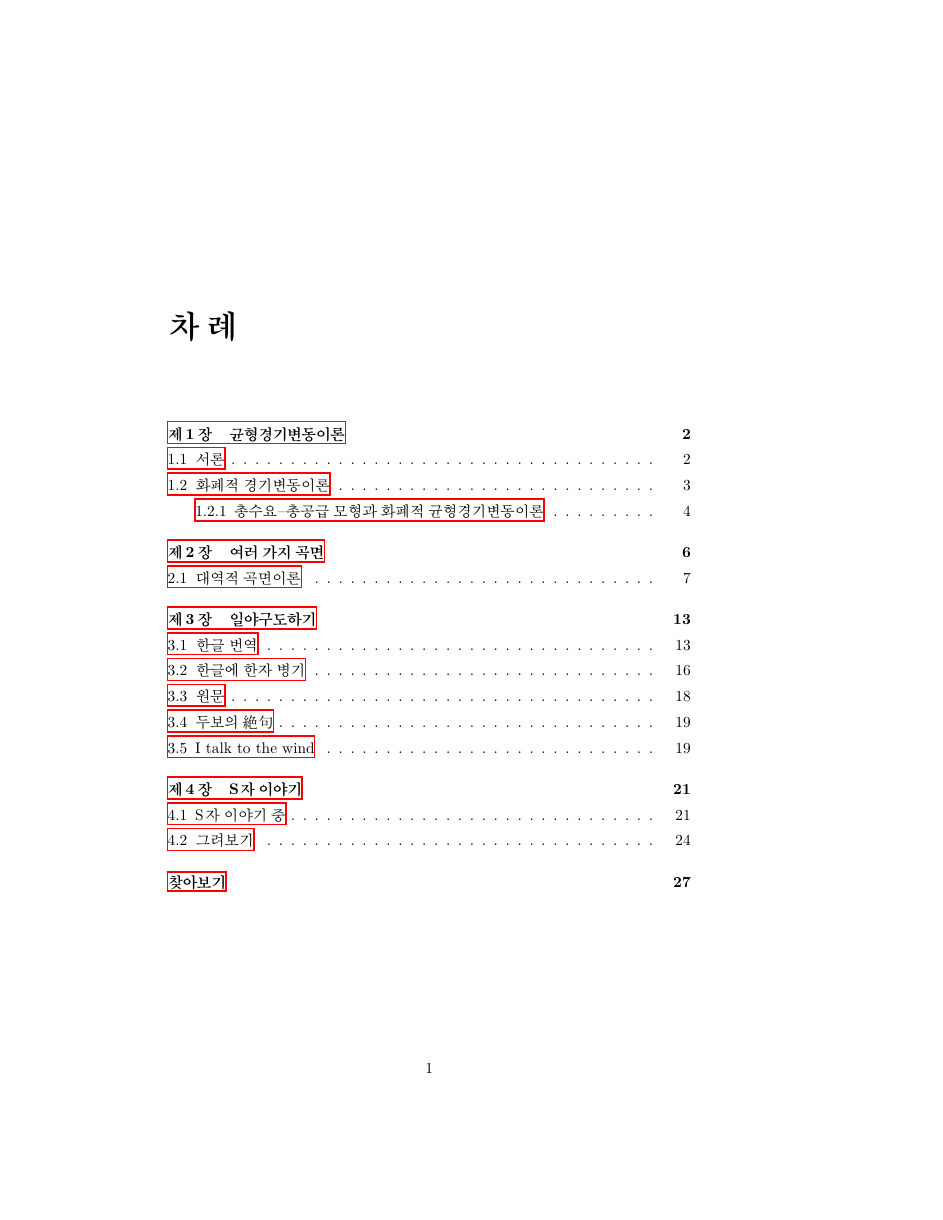
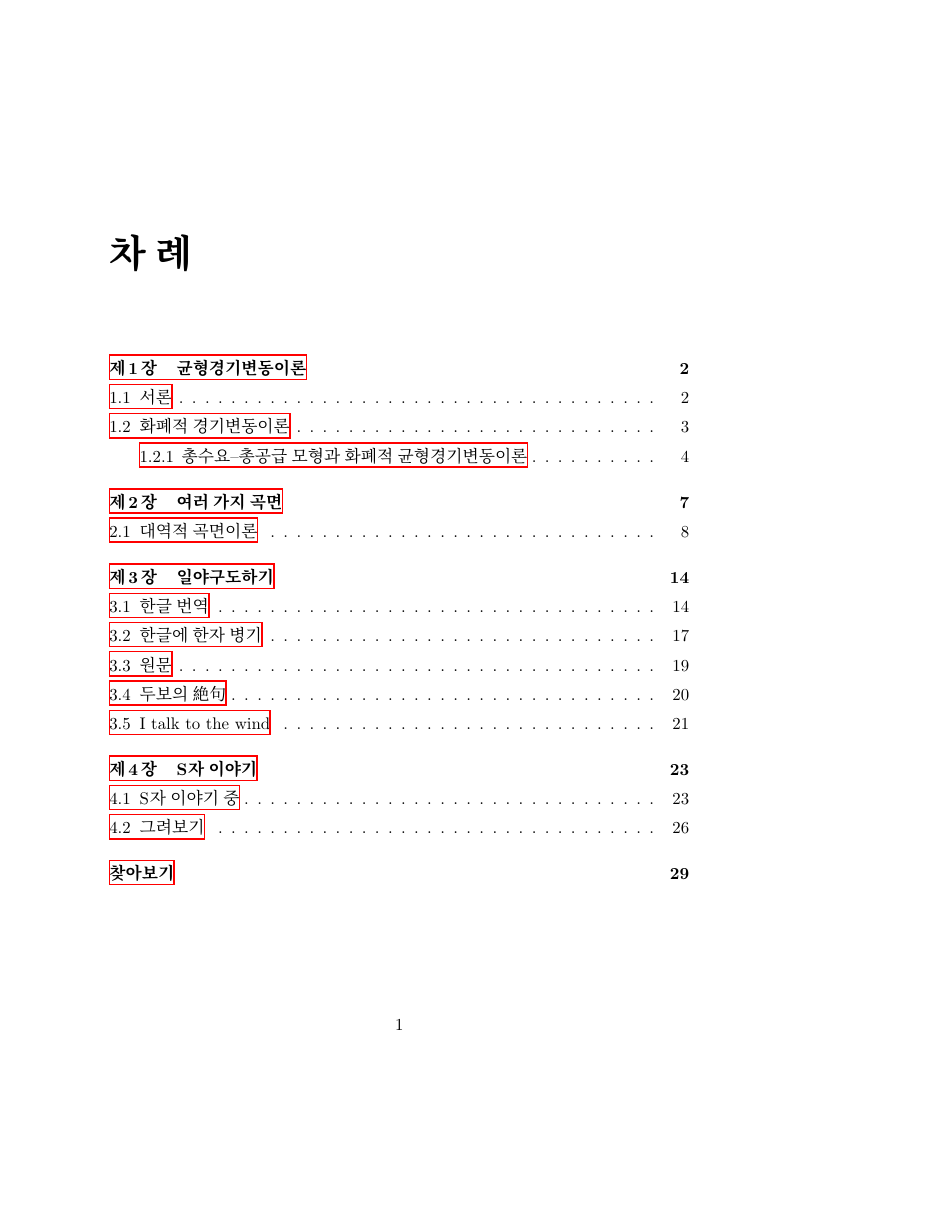
Before and after one commit to ChengBinJin/LaTex-beginner-lecture, a LaTeX document (tutorial04.tex): page 1 of 28 before the commit and page 1 of 30 after it, the shorter picture padded with empty space. Compiled offline with XeLaTeX; a missing font is replaced by an installed copy or a similar font.

Commit message:
revise tutorial 04

```diff
--- a/tutorial04.tex
+++ b/tutorial04.tex
@@ -1,4 +1,7 @@
-\documentclass[chapter, footnote]{oblivoir}
+\documentclass[chapter, footnote, a4paper, 11pt]{oblivoir}
+
+\usepackage{fapapersize}
+\usefapapersize{188mm,257mm,25mm,30mm,25mm,30mm}
 
 \usepackage{mathtools, amsthm, amssymb}
 \usepackage{graphicx, jiwonlipsum}
@@ -21,7 +24,9 @@
 
 \makeindex
 
+\setmainhangulfont{HMKMM.TTF}
 \begin{document}
+
 \tableofcontents*
 
 \input{chap1-fluctuations}
```
Also changed, not shown: tutorial04.pdf.
